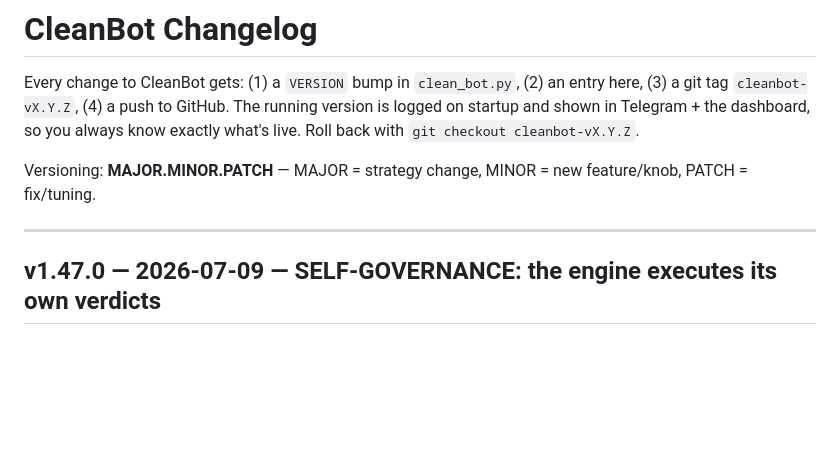
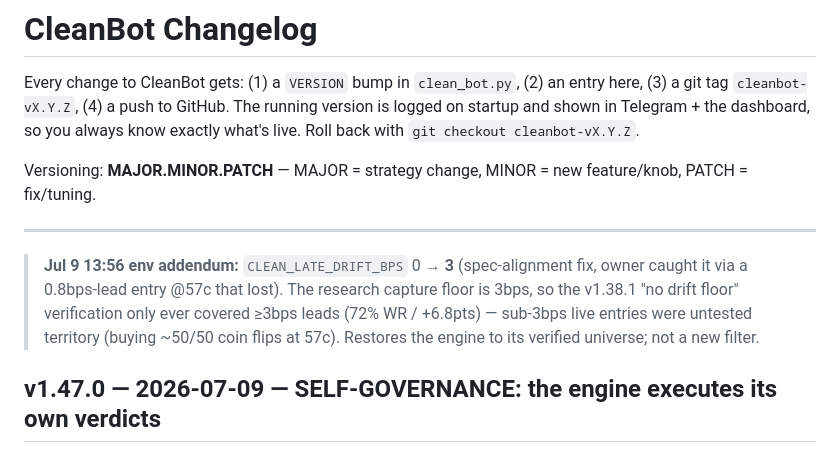
Before and after one commit to leoquin26/faithbotpolymarket, a Markdown page: CHANGELOG.md, the part around the change. GitHub-like rendering; blank space fills up the shorter version.

Commit message:
changelog: late drift floor 0->3bps (spec alignment — sub-3bps entries were outside the verified universe)
Co-Authored-By: Claude Fable 5 <noreply@anthropic.com>
Claude-Session: https://claude.ai/code/session_01VBZ4NKikHu3MKsgEnKytzu

```diff
--- a/CHANGELOG.md
+++ b/CHANGELOG.md
@@ -9,6 +9,12 @@ Versioning: **MAJOR.MINOR.PATCH** — MAJOR = strategy change, MINOR = new
 feature/knob, PATCH = fix/tuning.
 
 ---
+
+> **Jul 9 13:56 env addendum:** `CLEAN_LATE_DRIFT_BPS` 0 → **3** (spec-alignment fix, owner caught
+> it via a 0.8bps-lead entry @57c that lost). The research capture floor is 3bps, so the v1.38.1
+> "no drift floor" verification only ever covered ≥3bps leads (72% WR / +6.8pts) — sub-3bps live
+> entries were untested territory (buying ~50/50 coin flips at 57c). Restores the engine to its
+> verified universe; not a new filter.
 
 ## v1.47.0 — 2026-07-09 — SELF-GOVERNANCE: the engine executes its own verdicts
 **Tag:** `cleanbot-v1.47.0` · **Status:** ✅ live · owner: "I care about the engine — make it work"
```
